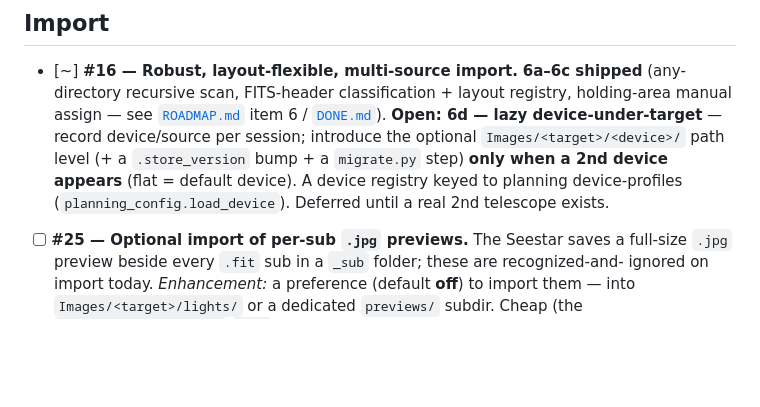
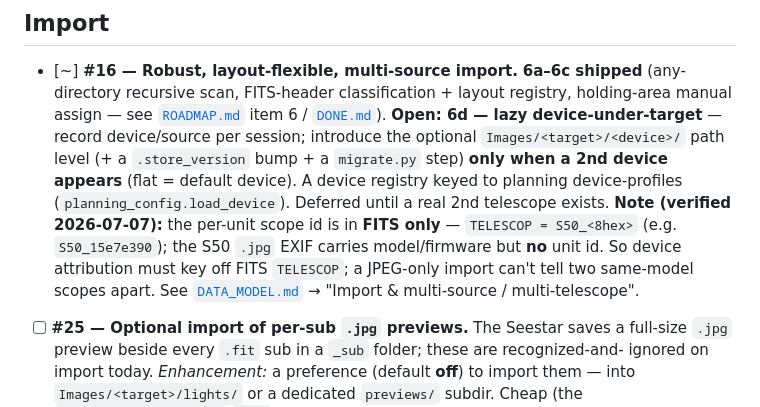
Before and after one commit to mjm1138/m110, a Markdown page: BUGS.md, the part around the change. GitHub-like rendering; blank space fills up the shorter version.

```diff
--- a/BUGS.md
+++ b/BUGS.md
@@ -112,7 +112,11 @@ Legend: `[ ]` open · `[~]` partially done
   the optional `Images/<target>/<device>/` path level (+ a `.store_version` bump + a
   `migrate.py` step) **only when a 2nd device appears** (flat = default device). A device
   registry keyed to planning device-profiles (`planning_config.load_device`). Deferred
-  until a real 2nd telescope exists.
+  until a real 2nd telescope exists. **Note (verified 2026-07-07):** the per-unit scope id
+  is in **FITS only** — `TELESCOP = S50_<8hex>` (e.g. `S50_15e7e390`); the S50 `.jpg` EXIF
+  carries model/firmware but **no** unit id. So device attribution must key off FITS
+  `TELESCOP`; a JPEG-only import can't tell two same-model scopes apart. See
+  [`DATA_MODEL.md`](DATA_MODEL.md) → "Import & multi-source / multi-telescope".
 - [ ] **#25 — Optional import of per-sub `.jpg` previews.** The Seestar saves a full-size
   `.jpg` preview beside every `.fit` sub in a `_sub` folder; these are recognized-and-
   ignored on import today. *Enhancement:* a preference (default **off**) to import them —
```
Also changed, not shown: DATA_MODEL.md (+12 -0 lines).
